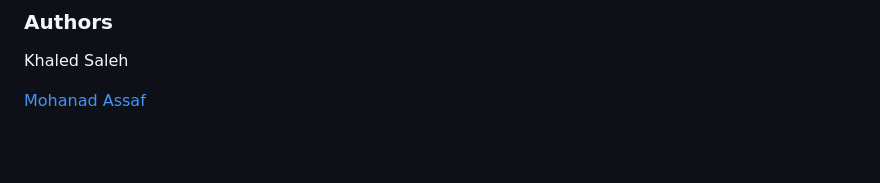
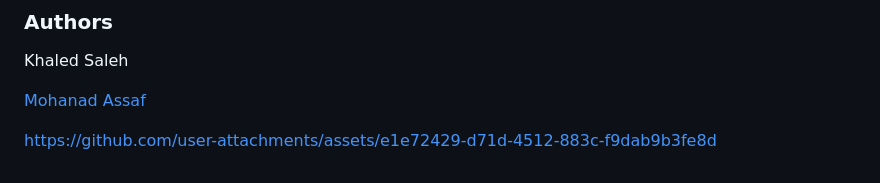
Before and after one commit to Khaled-Saleh-KL1/Real-Time_News_Sentiment_Analysis_Dashboard, a Markdown page: README.md, the part around the change printed below. GitHub-like rendering; blank space fills up the shorter version.

```diff
--- a/README.md
+++ b/README.md
@@ -112,3 +105,5 @@ This will:
 Khaled Saleh
 
 [Mohanad Assaf](https://github.com/kabuto1012)
+
+https://github.com/user-attachments/assets/e1e72429-d71d-4512-883c-f9dab9b3fe8d
```
Also changed, not shown: other parts of README.md (+9 -16 lines).
